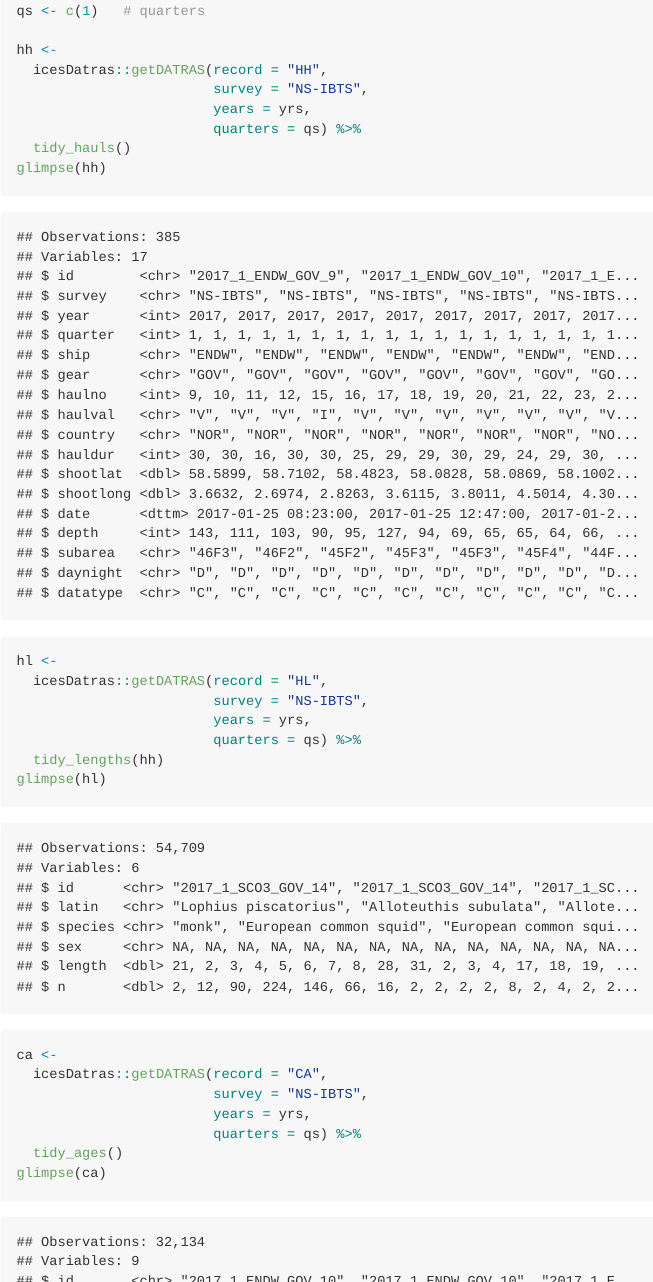
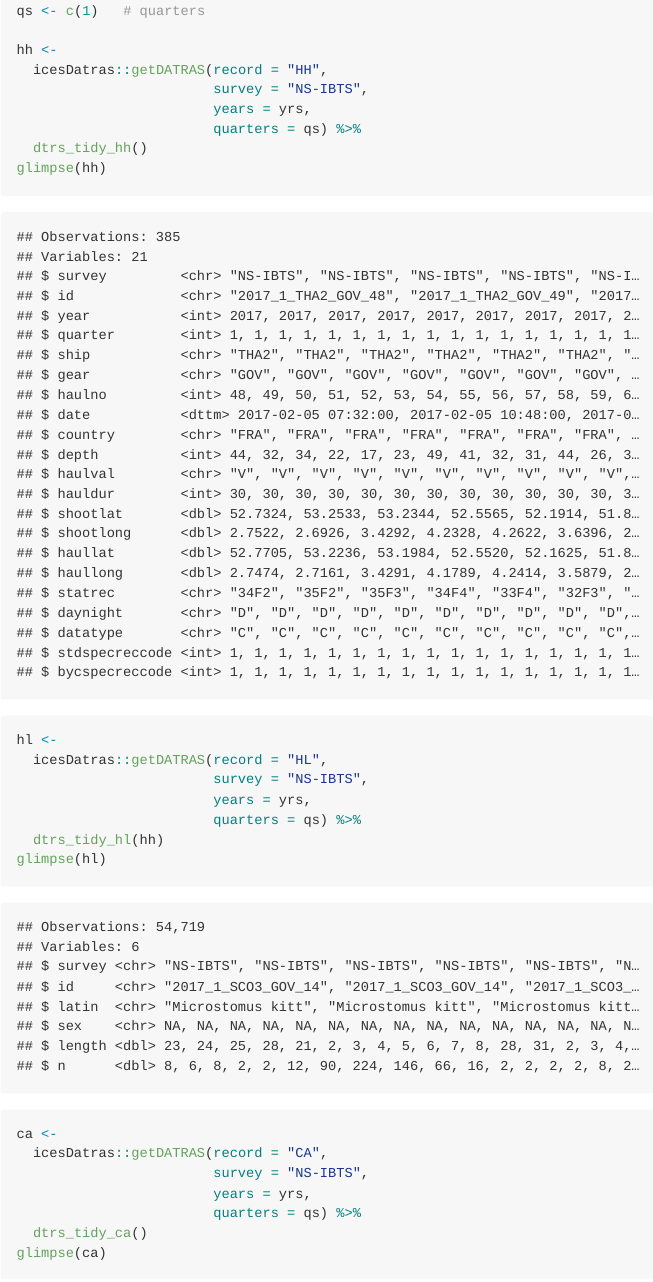
Before and after one commit to fishvice/tidydatras, an R Markdown document (README.Rmd): the page in a window 1100 px wide, from 220 px down, and a second part further down, joined at a grey line. The pictures show the output file README.md that the author committed with the source, drawn offline in the style of GitHub.

Commit message:
update README

````diff
--- a/README.Rmd
+++ b/README.Rmd
@@ -22,7 +22,7 @@ hh <-
                         survey = "NS-IBTS",
                         years = yrs,
                         quarters = qs) %>%
-  tidy_hauls()
+  dtrs_tidy_hh()
 glimpse(hh)
 
 hl <-
@@ -30,7 +30,7 @@ hl <-
                         survey = "NS-IBTS",
                         years = yrs,
                         quarters = qs) %>%
-  tidy_lengths(hh)
+  dtrs_tidy_hl(hh)
 glimpse(hl)
 
 ca <-
@@ -38,6 +38,6 @@ ca <-
                         survey = "NS-IBTS",
                         years = yrs,
                         quarters = qs) %>%
-  tidy_ages()
+  dtrs_tidy_ca()
 glimpse(ca)
 ```
````
Also changed, not shown: README.md.
